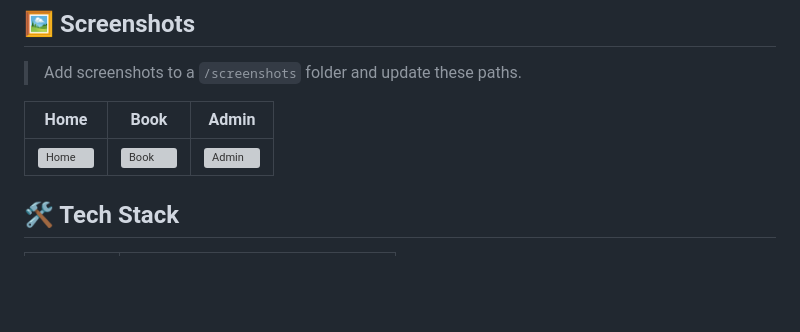
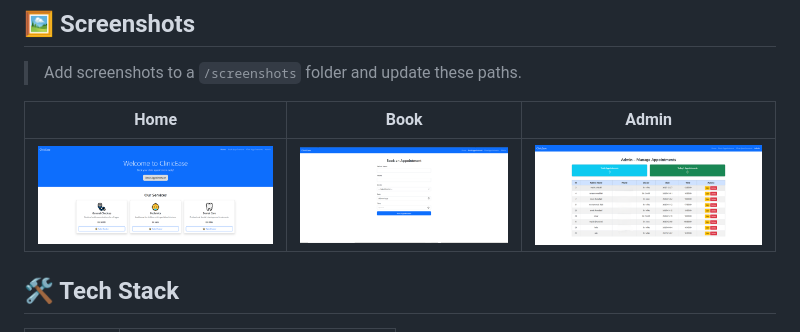
Before and after one commit to noursharabati/ClinicEase, a Markdown page: README.md, the part around the change. Drawn GitHub-style; blank space fills up the shorter version; grey boxes are pictures that could not be loaded.

```diff
--- a/README.md
+++ b/README.md
@@ -15,7 +15,7 @@ A full-stack academic clinic appointment booking system developed using PHP, MyS
 
 | Home | Book | Admin |
 |------|------|-------|
-| ![Home](screenshots/Home.png) | ![Book](screenshots/book.png) | ![Admin](screenshots/admin.png) |
+| ![Home](/Home.png) | ![Book](Book.png) | ![Admin](Admin.png) |
 
 ## 🛠️ Tech Stack
 
```
